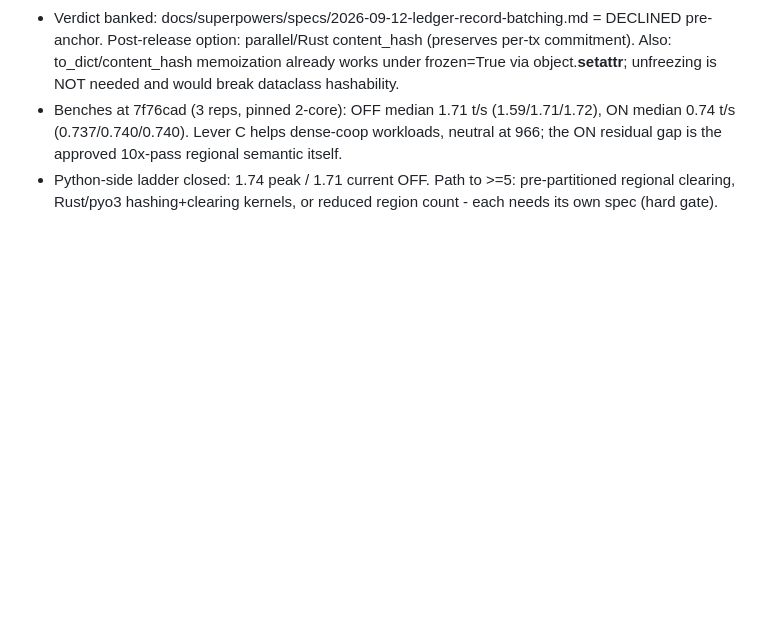
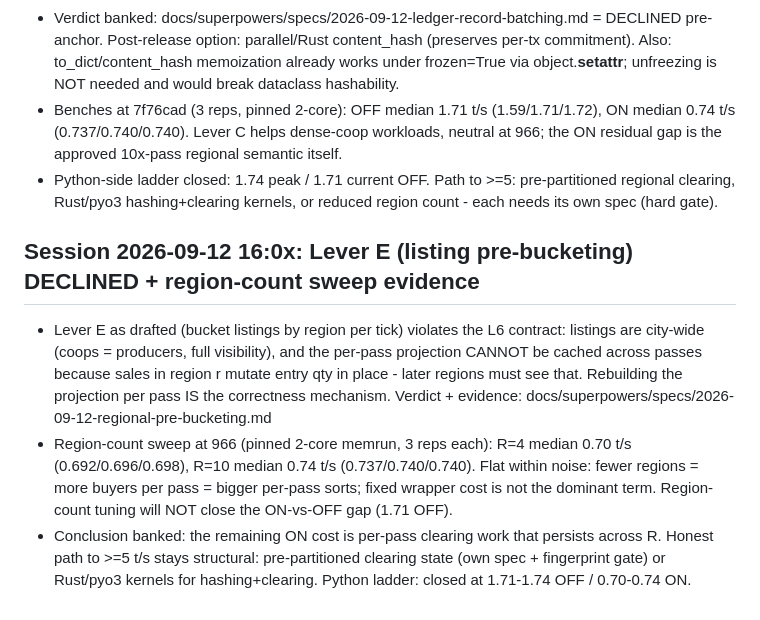
Before and after one commit to nico7master/openboard, a Markdown page: docs/HANDOFF.md, the part around the change. Rendered like a GitHub page; blank space fills up the shorter version.

Commit message:
docs(spec,handoff): Lever E declined (L6 contract) + region-count sweep: curve flat, ON gap is per-pass clearing cost

```diff
--- a/docs/HANDOFF.md
+++ b/docs/HANDOFF.md
@@ -578,3 +578,9 @@ paths); optionally revisit default region count (R=10 at 933 pop).
 - Verdict banked: docs/superpowers/specs/2026-09-12-ledger-record-batching.md = DECLINED pre-anchor. Post-release option: parallel/Rust content_hash (preserves per-tx commitment). Also: to_dict/content_hash memoization already works under frozen=True via object.__setattr__; unfreezing is NOT needed and would break dataclass hashability.
 - Benches at 7f76cad (3 reps, pinned 2-core): OFF median 1.71 t/s (1.59/1.71/1.72), ON median 0.74 t/s (0.737/0.740/0.740). Lever C helps dense-coop workloads, neutral at 966; the ON residual gap is the approved 10x-pass regional semantic itself.
 - Python-side ladder closed: 1.74 peak / 1.71 current OFF. Path to >=5: pre-partitioned regional clearing, Rust/pyo3 hashing+clearing kernels, or reduced region count - each needs its own spec (hard gate).
+
+## Session 2026-09-12 16:0x: Lever E (listing pre-bucketing) DECLINED + region-count sweep evidence
+
+- Lever E as drafted (bucket listings by region per tick) violates the L6 contract: listings are city-wide (coops = producers, full visibility), and the per-pass projection CANNOT be cached across passes because sales in region r mutate entry qty in place - later regions must see that. Rebuilding the projection per pass IS the correctness mechanism. Verdict + evidence: docs/superpowers/specs/2026-09-12-regional-pre-bucketing.md
+- Region-count sweep at 966 (pinned 2-core memrun, 3 reps each): R=4 median 0.70 t/s (0.692/0.696/0.698), R=10 median 0.74 t/s (0.737/0.740/0.740). Flat within noise: fewer regions = more buyers per pass = bigger per-pass sorts; fixed wrapper cost is not the dominant term. Region-count tuning will NOT close the ON-vs-OFF gap (1.71 OFF).
+- Conclusion banked: the remaining ON cost is per-pass clearing work that persists across R. Honest path to >=5 t/s stays structural: pre-partitioned clearing state (own spec + fingerprint gate) or Rust/pyo3 kernels for hashing+clearing. Python ladder: closed at 1.71-1.74 OFF / 0.70-0.74 ON.
```
Also changed, not shown: 1 other file.
